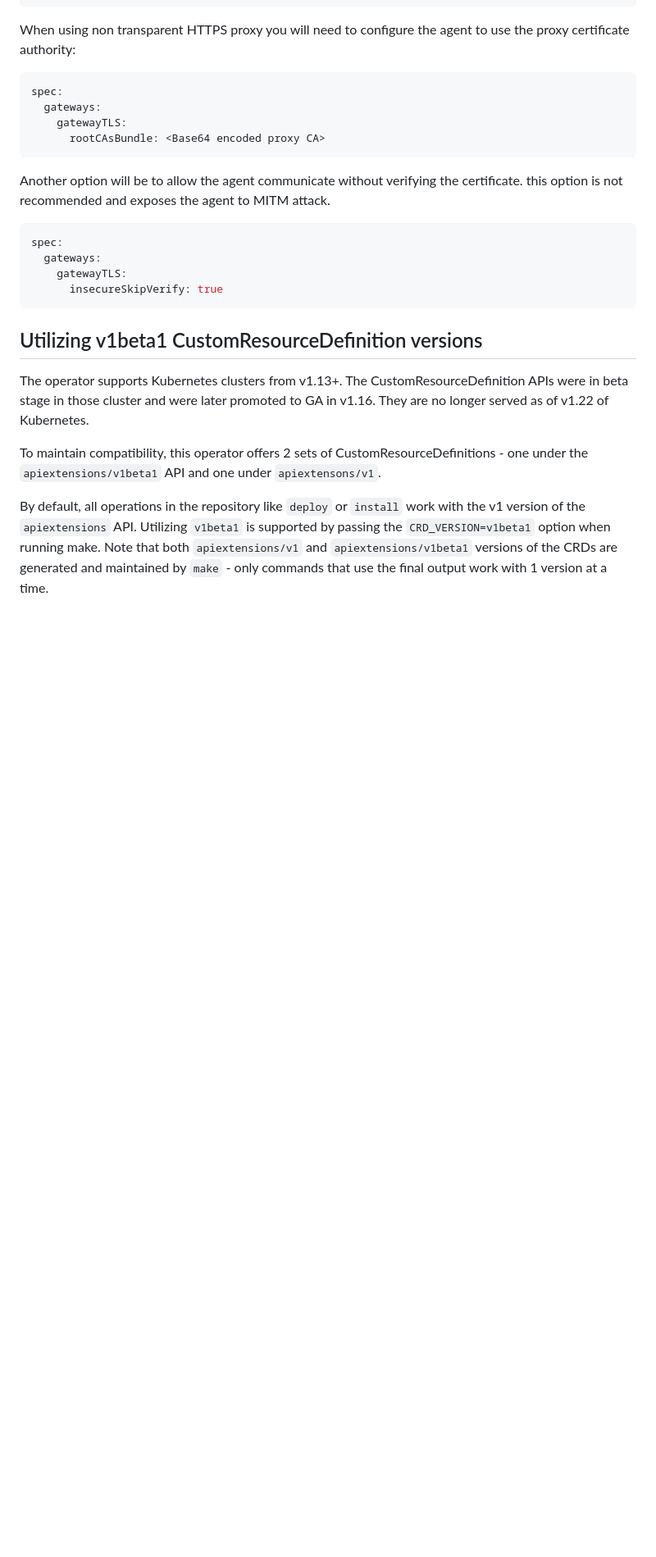
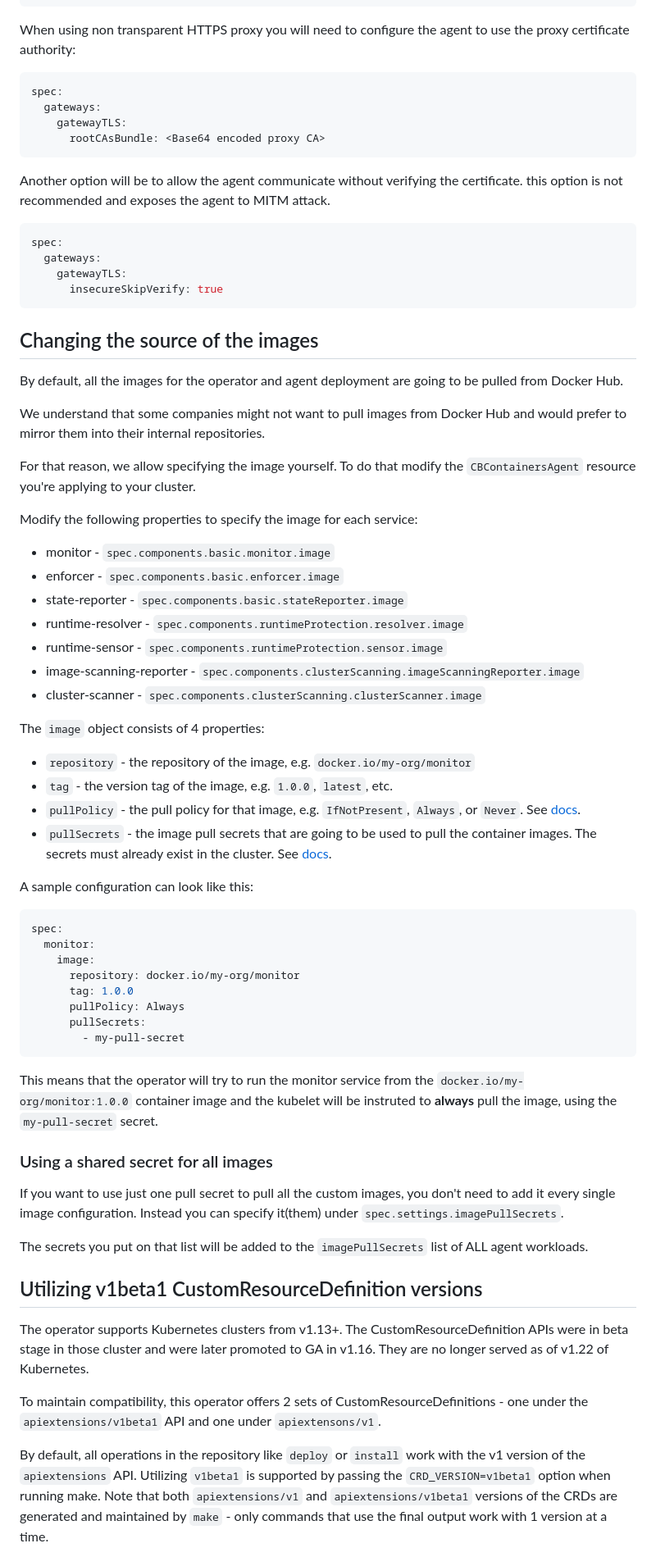
Before and after one commit to octarinesec/octarine-operator, a Markdown page: README.md, the part around the change. Shown at 82% size. Drawn GitHub-style; blank space fills up the shorter version.

Commit message:
Docs for image customization

````diff
--- a/README.md
+++ b/README.md
@@ -259,6 +259,57 @@ spec:
       insecureSkipVerify: true
 ```
 
+## Changing the source of the images
+
+By default, all the images for the operator and agent deployment are going to be pulled from Docker Hub.
+
+We understand that some companies might not want to pull images from Docker Hub and would prefer to mirror them into their internal repositories.
+
+For that reason, we allow specifying the image yourself.
+To do that modify the `CBContainersAgent` resource you're applying to your cluster.
+
+Modify the following properties to specify the image for each service:
+
+- monitor - `spec.components.basic.monitor.image`
+- enforcer - `spec.components.basic.enforcer.image`
+- state-reporter - `spec.components.basic.stateReporter.image`
+- runtime-resolver - `spec.components.runtimeProtection.resolver.image`
+- runtime-sensor - `spec.components.runtimeProtection.sensor.image`
+- image-scanning-reporter - `spec.components.clusterScanning.imageScanningReporter.image`
+- cluster-scanner - `spec.components.clusterScanning.clusterScanner.image`
+
+The `image` object consists of 4 properties:
+
+- `repository` - the repository of the image, e.g. `docker.io/my-org/monitor`
+- `tag` - the version tag of the image, e.g. `1.0.0`, `latest`, etc.
+- `pullPolicy` - the pull policy for that image, e.g. `IfNotPresent`, `Always`, or `Never`.
+  See [docs](https://kubernetes.io/docs/concepts/containers/images/#image-pull-policy).
+- `pullSecrets` - the image pull secrets that are going to be used to pull the container images.
+  The secrets must already exist in the cluster.
+  See [docs](https://kubernetes.io/docs/tasks/configure-pod-container/pull-image-private-registry/).
+
+A sample configuration can look like this:
+
+```yaml
+spec:
+  monitor:
+    image:
+      repository: docker.io/my-org/monitor
+      tag: 1.0.0
+      pullPolicy: Always
+      pullSecrets:
+        - my-pull-secret
+```
+
+This means that the operator will try to run the monitor service from the `docker.io/my-org/monitor:1.0.0` container image and the kubelet will be instruted to **always** pull the image, using the `my-pull-secret` secret.
+
+### Using a shared secret for all images
+
+If you want to use just one pull secret to pull all the custom images, you don't need to add it every single image configuration.
+Instead you can specify it(them) under `spec.settings.imagePullSecrets`.
+
+The secrets you put on that list will be added to the `imagePullSecrets` list of ALL agent workloads.
+
 ## Utilizing v1beta1 CustomResourceDefinition versions
 The operator supports Kubernetes clusters from v1.13+.
 The CustomResourceDefinition APIs were in beta stage in those cluster and were later promoted to GA in v1.16. They are no longer served as of v1.22 of Kubernetes.
````
